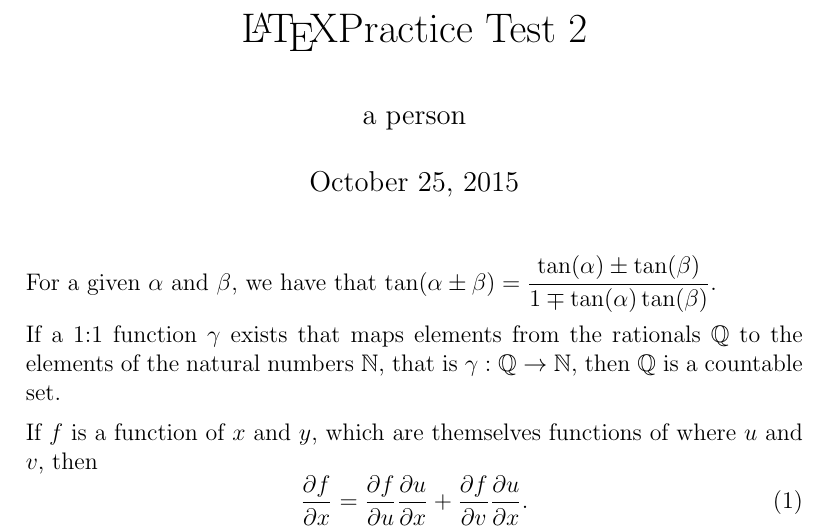
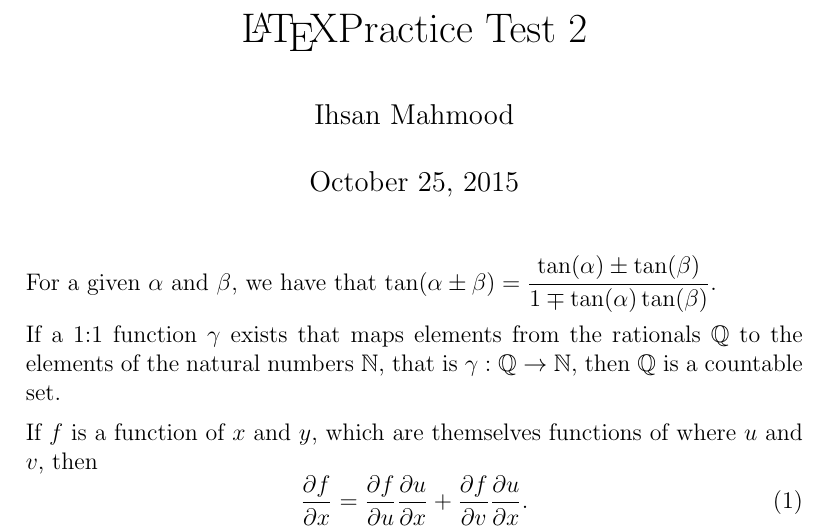
Before and after one commit to ihsanm/Texworks, a LaTeX document (LaTeX Practice test 2.tex): part of the page, cut so that both start at the same text. Compiled offline with pdfLaTeX.

Commit message:
Author changed

```diff
--- a/LaTeX Practice test 2.tex
+++ b/LaTeX Practice test 2.tex
@@ -4,7 +4,7 @@
 \parskip=2mm
 \begin{document}
 \title{\LaTeX Practice Test 2}
-\author{a person}
+\author{Ihsan Mahmood}
 \maketitle
 
 \par For a given $\alpha$ and $\beta$, we have that $\displaystyle \tan(\alpha \pm \beta) = \frac{\tan(\alpha) \pm\tan(\beta)}{1 \mp \tan(\alpha)\tan(\beta)}$.
```
